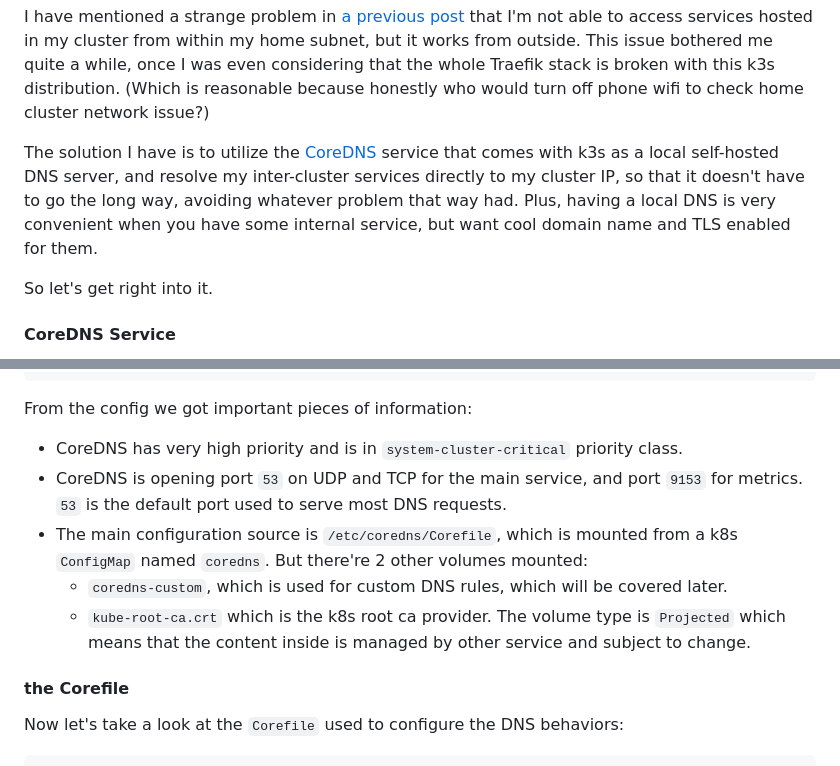
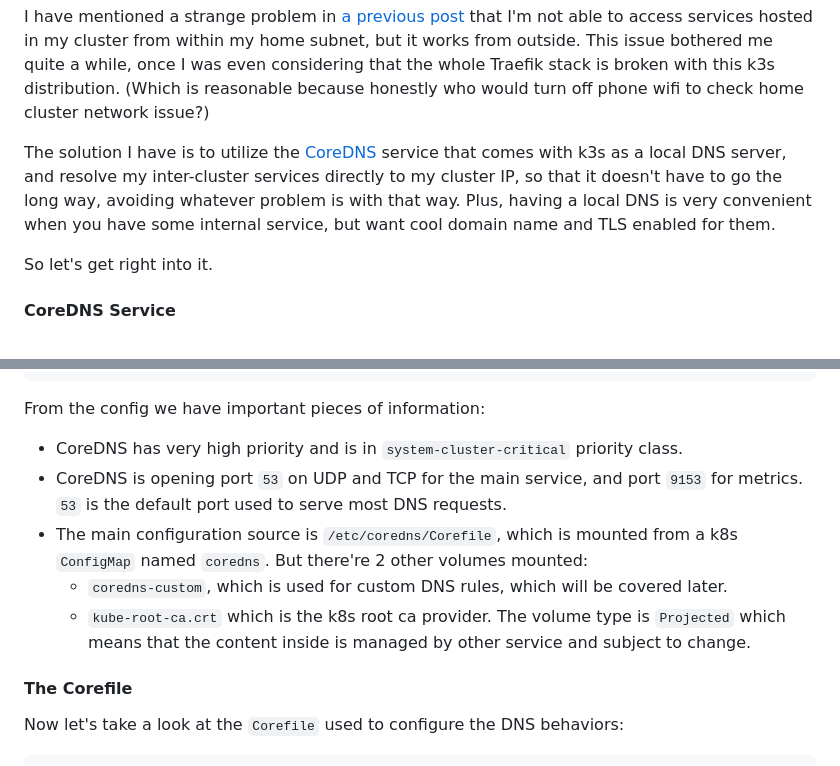
Before and after one commit to KevinXuxuxu/blog, a Markdown page: posts/building_private_cloud_local_dns.md, 2 parts joined by grey strips. Drawn GitHub-style.

Commit message:
update post

````diff
--- a/posts/building_private_cloud_local_dns.md
+++ b/posts/building_private_cloud_local_dns.md
@@ -7,7 +7,7 @@ category: tech
 
 I have mentioned a strange problem in [a previous post](/blog/post/building_private_cloud_hosting_web_service/#up_next) that I'm not able to access services hosted in my cluster from within my home subnet, but it works from outside. This issue bothered me quite a while, once I was even considering that the whole Traefik stack is broken with this k3s distribution. (Which is reasonable because honestly who would turn off phone wifi to check home cluster network issue?)
 
-The solution I have is to utilize the [CoreDNS](https://coredns.io/) service that comes with k3s as a local self-hosted DNS server, and resolve my inter-cluster services directly to my cluster IP, so that it doesn't have to go the long way, avoiding whatever problem that way had. Plus, having a local DNS is very convenient when you have some internal service, but want cool domain name and TLS enabled for them.
+The solution I have is to utilize the [CoreDNS](https://coredns.io/) service that comes with k3s as a local DNS server, and resolve my inter-cluster services directly to my cluster IP, so that it doesn't have to go the long way, avoiding whatever problem is with that way. Plus, having a local DNS is very convenient when you have some internal service, but want cool domain name and TLS enabled for them.
 
 So let's get right into it.
 
@@ -64,14 +64,14 @@ Volumes:
     DownwardAPI:              true
 ...
 ```
-From the config we got important pieces of information:
+From the config we have important pieces of information:
 - CoreDNS has very high priority and is in `system-cluster-critical` priority class.
 - CoreDNS is opening port `53` on UDP and TCP for the main service, and port `9153` for metrics. `53` is the default port used to serve most DNS requests.
 - The main configuration source is `/etc/coredns/Corefile`, which is mounted from a k8s `ConfigMap` named `coredns`. But there're 2 other volumes mounted:
     - `coredns-custom`, which is used for custom DNS rules, which will be covered later.
     - `kube-root-ca.crt` which is the k8s root ca provider. The volume type is `Projected` which means that the content inside is managed by other service and subject to change.
 
-#### the Corefile
+#### The Corefile
 
 Now let's take a look at the `Corefile` used to configure the DNS behaviors:
 
````
